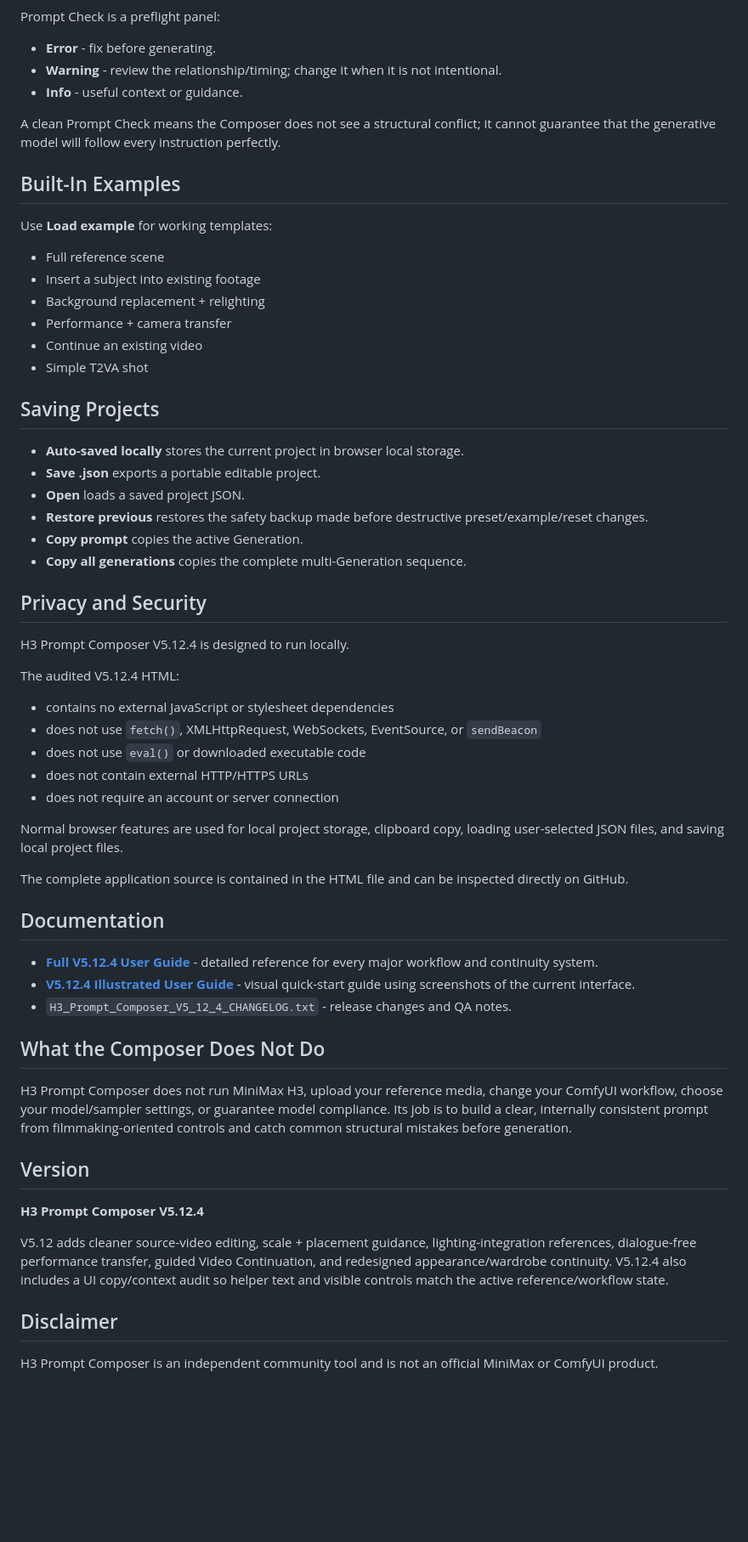
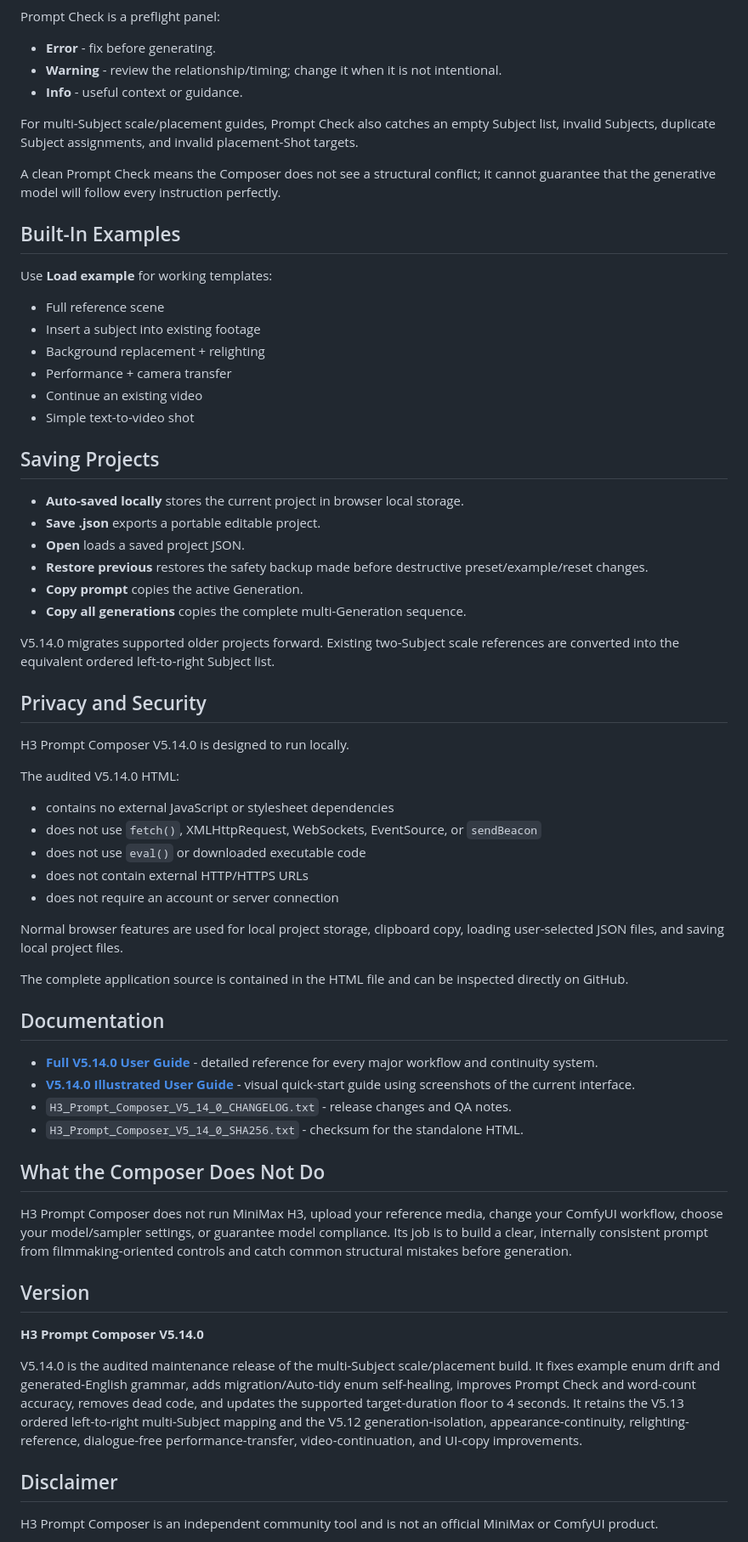
Before and after one commit to BMB12d3/minimax-h3-prompt-composer, a Markdown page: README.md, the part around one of its changes. Shown at 85% size. Rendered like a GitHub page; blank space fills up the shorter version.

```diff
--- a/README.md
+++ b/README.md
@@ -157,6 +205,8 @@ Prompt Check is a preflight panel:
 - **Warning** - review the relationship/timing; change it when it is not intentional.
 - **Info** - useful context or guidance.
 
+For multi-Subject scale/placement guides, Prompt Check also catches an empty Subject list, invalid Subjects, duplicate Subject assignments, and invalid placement-Shot targets.
+
 A clean Prompt Check means the Composer does not see a structural conflict; it cannot guarantee that the generative model will follow every instruction perfectly.
 
 ## Built-In Examples
@@ -168,7 +218,7 @@ Use **Load example** for working templates:
 - Background replacement + relighting
 - Performance + camera transfer
 - Continue an existing video
-- Simple T2VA shot
+- Simple text-to-video shot
 
 ## Saving Projects
 
@@ -179,11 +229,13 @@ Use **Load example** for working templates:
 - **Copy prompt** copies the active Generation.
 - **Copy all generations** copies the complete multi-Generation sequence.
 
+V5.14.0 migrates supported older projects forward. Existing two-Subject scale references are converted into the equivalent ordered left-to-right Subject list.
+
 ## Privacy and Security
 
-H3 Prompt Composer V5.12.4 is designed to run locally.
+H3 Prompt Composer V5.14.0 is designed to run locally.
 
-The audited V5.12.4 HTML:
+The audited V5.14.0 HTML:
 
 - contains no external JavaScript or stylesheet dependencies
 - does not use `fetch()`, XMLHttpRequest, WebSockets, EventSource, or `sendBeacon`
@@ -197,9 +249,10 @@ The complete application source is contained in the HTML file and can be inspect
 
 ## Documentation
 
-- **[Full V5.12.4 User Guide](H3_Prompt_Composer_V5_12_4_User_Guide.pdf)** - detailed reference for every major workflow and continuity system.
-- **[V5.12.4 Illustrated User Guide](H3_Prompt_Composer_V5_12_4_Illustrated_User_Guide.pdf)** - visual quick-start guide using screenshots of the current interface.
-- `H3_Prompt_Composer_V5_12_4_CHANGELOG.txt` - release changes and QA notes.
+- **[Full V5.14.0 User Guide](H3_Prompt_Composer_V5_14_0_User_Guide.pdf)** - detailed reference for every major workflow and continuity system.
+- **[V5.14.0 Illustrated User Guide](H3_Prompt_Composer_V5_14_0_Illustrated_User_Guide.pdf)** - visual quick-start guide using screenshots of the current interface.
+- `H3_Prompt_Composer_V5_14_0_CHANGELOG.txt` - release changes and QA notes.
+- `H3_Prompt_Composer_V5_14_0_SHA256.txt` - checksum for the standalone HTML.
 
 ## What the Composer Does Not Do
 
@@ -207,9 +260,9 @@ H3 Prompt Composer does not run MiniMax H3, upload your reference media, change
 
 ## Version
 
-**H3 Prompt Composer V5.12.4**
+**H3 Prompt Composer V5.14.0**
 
-V5.12 adds cleaner source-video editing, scale + placement guidance, lighting-integration references, dialogue-free performance transfer, guided Video Continuation, and redesigned appearance/wardrobe continuity. V5.12.4 also includes a UI copy/context audit so helper text and visible controls match the active reference/workflow state.
+V5.14.0 is the audited maintenance release of the multi-Subject scale/placement build. It fixes example enum drift and generated-English grammar, adds migration/Auto-tidy enum self-healing, improves Prompt Check and word-count accuracy, removes dead code, and updates the supported target-duration floor to 4 seconds. It retains the V5.13 ordered left-to-right multi-Subject mapping and the V5.12 generation-isolation, appearance-continuity, relighting-reference, dialogue-free performance-transfer, video-continuation, and UI-copy improvements.
 
 ## Disclaimer
 
```
Also changed, not shown: other parts of README.md (+63 -15 lines).
